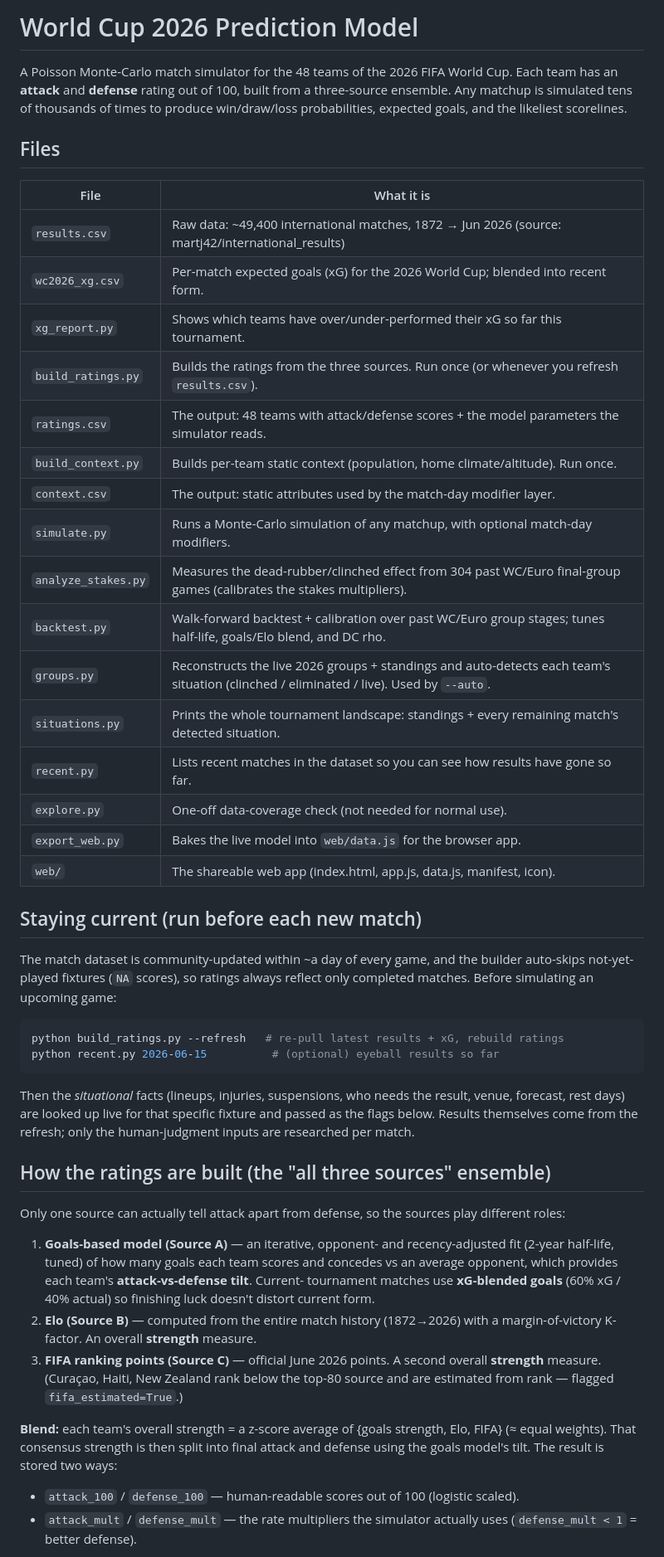
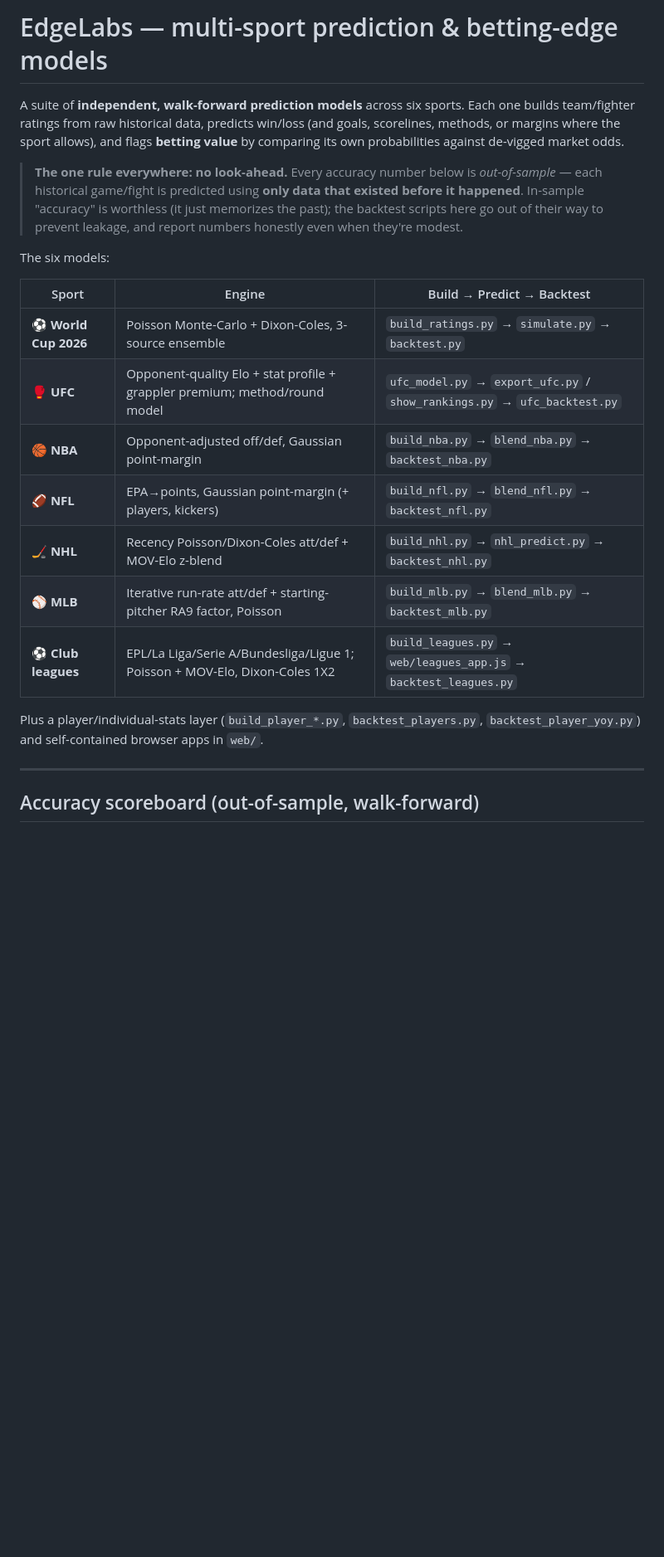
Before and after one commit to benbr11/EdgeLabs, a Markdown page: README.md, the part around one of its changes. Shown at 83% size. Rendered like a GitHub page; blank space fills up the shorter version.

````diff
--- a/README.md
+++ b/README.md
@@ -1,63 +1,31 @@
-# World Cup 2026 Prediction Model
+# EdgeLabs — multi-sport prediction & betting-edge models
 
-A Poisson Monte-Carlo match simulator for the 48 teams of the 2026 FIFA World Cup.
-Each team has an **attack** and **defense** rating out of 100, built from a
-three-source ensemble. Any matchup is simulated tens of thousands of times to
-produce win/draw/loss probabilities, expected goals, and the likeliest scorelines.
+A suite of **independent, walk-forward prediction models** across six sports. Each one
+builds team/fighter ratings from raw historical data, predicts win/loss (and goals,
+scorelines, methods, or margins where the sport allows), and flags **betting value** by
+comparing its own probabilities against de-vigged market odds.
 
-## Files
-| File | What it is |
-|------|------------|
-| `results.csv` | Raw data: ~49,400 international matches, 1872 → Jun 2026 (source: martj42/international_results) |
-| `wc2026_xg.csv` | Per-match expected goals (xG) for the 2026 World Cup; blended into recent form. |
-| `xg_report.py` | Shows which teams have over/under-performed their xG so far this tournament. |
-| `build_ratings.py` | Builds the ratings from the three sources. Run once (or whenever you refresh `results.csv`). |
-| `ratings.csv` | The output: 48 teams with attack/defense scores + the model parameters the simulator reads. |
-| `build_context.py` | Builds per-team static context (population, home climate/altitude). Run once. |
-| `context.csv` | The output: static attributes used by the match-day modifier layer. |
-| `simulate.py` | Runs a Monte-Carlo simulation of any matchup, with optional match-day modifiers. |
-| `analyze_stakes.py` | Measures the dead-rubber/clinched effect from 304 past WC/Euro final-group games (calibrates the stakes multipliers). |
-| `backtest.py` | Walk-forward backtest + calibration over past WC/Euro group stages; tunes half-life, goals/Elo blend, and DC rho. |
-| `groups.py` | Reconstructs the live 2026 groups + standings and auto-detects each team's situation (clinched / eliminated / live). Used by `--auto`. |
-| `situations.py` | Prints the whole tournament landscape: standings + every remaining match's detected situation. |
-| `recent.py` | Lists recent matches in the dataset so you can see how results have gone so far. |
-| `explore.py` | One-off data-coverage check (not needed for normal use). |
-| `export_web.py` | Bakes the live model into `web/data.js` for the browser app. |
-| `web/` | The shareable web app (index.html, app.js, data.js, manifest, icon). |
+> **The one rule everywhere: no look-ahead.** Every accuracy number below is *out-of-sample* —
+> each historical game/fight is predicted using **only data that existed before it happened**.
+> In-sample "accuracy" is worthless (it just memorizes the past); the backtest scripts here go
+> out of their way to prevent leakage, and report numbers honestly even when they're modest.
 
-## Staying current (run before each new match)
-The match dataset is community-updated within ~a day of every game, and the builder
-auto-skips not-yet-played fixtures (`NA` scores), so ratings always reflect only
-completed matches. Before simulating an upcoming game:
-```bash
-python build_ratings.py --refresh   # re-pull latest results + xG, rebuild ratings
-python recent.py 2026-06-15          # (optional) eyeball results so far
-```
-Then the *situational* facts (lineups, injuries, suspensions, who needs the result,
-venue, forecast, rest days) are looked up live for that specific fixture and passed
-as the flags below. Results themselves come from the refresh; only the human-judgment
-inputs are researched per match.
+The six models:
 
-## How the ratings are built (the "all three sources" ensemble)
+| Sport | Engine | Build → Predict → Backtest |
+|---|---|---|
+| ⚽ **World Cup 2026** | Poisson Monte-Carlo + Dixon-Coles, 3-source ensemble | `build_ratings.py` → `simulate.py` → `backtest.py` |
+| 🥊 **UFC** | Opponent-quality Elo + stat profile + grappler premium; method/round model | `ufc_model.py` → `export_ufc.py` / `show_rankings.py` → `ufc_backtest.py` |
+| 🏀 **NBA** | Opponent-adjusted off/def, Gaussian point-margin | `build_nba.py` → `blend_nba.py` → `backtest_nba.py` |
+| 🏈 **NFL** | EPA→points, Gaussian point-margin (+ players, kickers) | `build_nfl.py` → `blend_nfl.py` → `backtest_nfl.py` |
+| 🏒 **NHL** | Recency Poisson/Dixon-Coles att/def + MOV-Elo z-blend | `build_nhl.py` → `nhl_predict.py` → `backtest_nhl.py` |
+| ⚾ **MLB** | Iterative run-rate att/def + starting-pitcher RA9 factor, Poisson | `build_mlb.py` → `blend_mlb.py` → `backtest_mlb.py` |
+| ⚽ **Club leagues** | EPL/La Liga/Serie A/Bundesliga/Ligue 1; Poisson + MOV-Elo, Dixon-Coles 1X2 | `build_leagues.py` → `web/leagues_app.js` → `backtest_leagues.py` |
 
-Only one source can actually tell attack apart from defense, so the sources play
-different roles:
+Plus a player/individual-stats layer (`build_player_*.py`, `backtest_players.py`,
+`backtest_player_yoy.py`) and self-contained browser apps in `web/`.
 
-1. **Goals-based model (Source A)** — an iterative, opponent- and recency-adjusted
-   fit (2-year half-life, tuned) of how many goals each team scores and concedes vs an
-   average opponent, which provides each team's **attack-vs-defense tilt**. Current-
-   tournament matches use **xG-blended goals** (60% xG / 40% actual) so finishing
-   luck doesn't distort current form.
-2. **Elo (Source B)** — computed from the entire match history (1872→2026) with a
-   margin-of-victory K-factor. An overall **strength** measure.
-3. **FIFA ranking points (Source C)** — official June 2026 points. A second overall
-   **strength** measure. (Curaçao, Haiti, New Zealand rank below the top-80 source
-   and are estimated from rank — flagged `fifa_estimated=True`.)
+---
 
-**Blend:** each team's overall strength = a z-score average of {goals strength, Elo,
-FIFA} (≈ equal weights). That consensus strength is then split into final attack and
-defense using the goals model's tilt. The result is stored two ways:
-- `attack_100` / `defense_100` — human-readable scores out of 100 (logistic scaled).
-- `attack_mult` / `defense_mult` — the rate multipliers the simulator actually uses
-  (`defense_mult < 1` = better defense).
+## Accuracy scoreboard (out-of-sample, walk-forward)
 
````
Also changed, not shown: other parts of README.md (+162 -96 lines).
